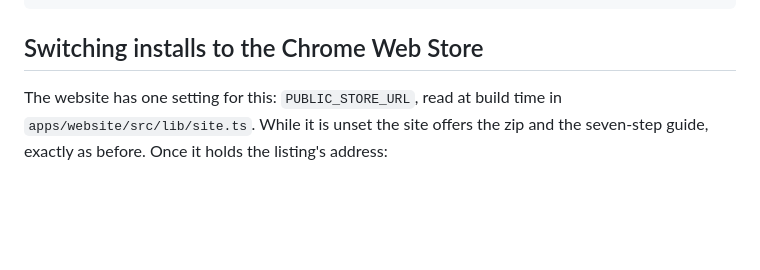
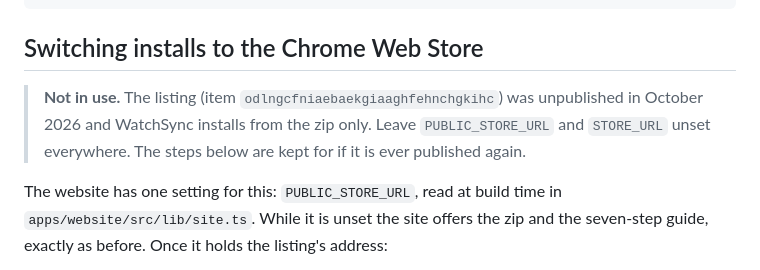
Before and after one commit to SuhaasNv/watchsync, a Markdown page: docs/DEPLOY.md, the part around the change. Drawn GitHub-style; blank space fills up the shorter version.

```diff
--- a/docs/DEPLOY.md
+++ b/docs/DEPLOY.md
@@ -142,6 +142,8 @@ curl -sI http://localhost:8080/
 
 ## Switching installs to the Chrome Web Store
 
+> **Not in use.** The listing (item `odlngcfniaebaekgiaaghfehnchgkihc`) was unpublished in October 2026 and WatchSync installs from the zip only. Leave `PUBLIC_STORE_URL` and `STORE_URL` unset everywhere. The steps below are kept for if it is ever published again.
+
 The website has one setting for this: `PUBLIC_STORE_URL`, read at build time in `apps/website/src/lib/site.ts`. While it is unset the site offers the zip and the seven-step guide, exactly as before. Once it holds the listing's address:
 
 - every Download button becomes **Add to Chrome** and opens the listing ("Free, on the Chrome Web Store" under it);
```
Also changed, not shown: README.md (+8 -7 lines), docs/RELEASING.md (+3 -10 lines).
